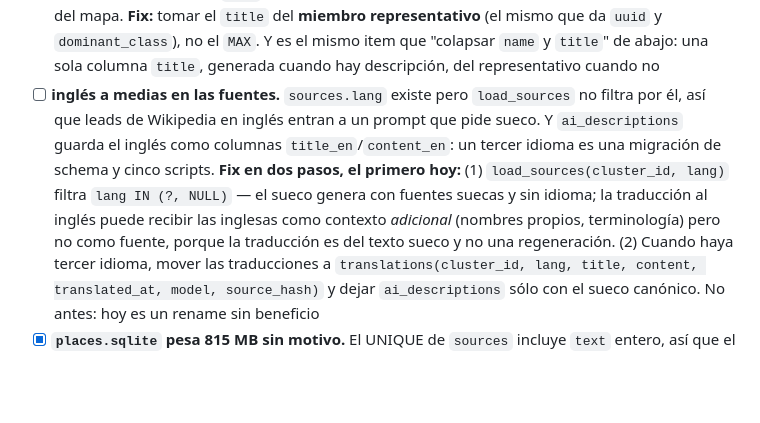
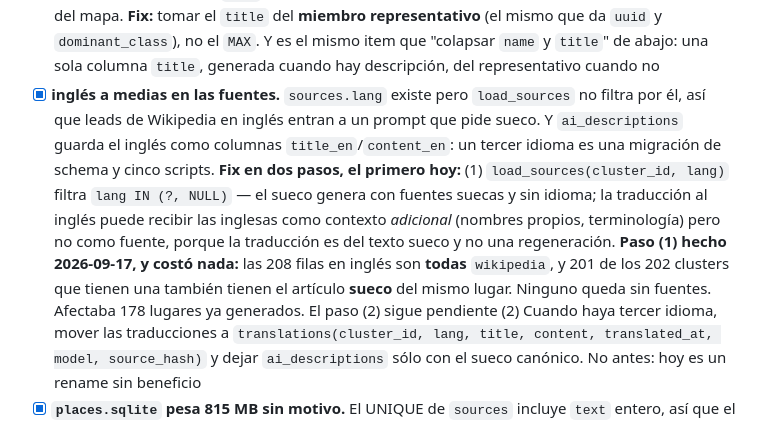
Before and after one commit to francomay3/fornlamningar, a Markdown page: TODO.md, the part around one of its changes. Rendered like a GitHub page; blank space fills up the shorter version.

Commit message:
TODO 13: el ingles en las fuentes, y los dos README

```diff
--- a/TODO.md
+++ b/TODO.md
@@ -1161,7 +1161,7 @@ uno que no.
       `dominant_class`), no el `MAX`. Y es el mismo item que "colapsar `name`
       y `title`" de abajo: una sola columna `title`, generada cuando hay
       descripción, del representativo cuando no
-- [ ] **inglés a medias en las fuentes.** `sources.lang` existe pero
+- [x] **inglés a medias en las fuentes.** `sources.lang` existe pero
       `load_sources` no filtra por él, así que leads de Wikipedia en inglés
       entran a un prompt que pide sueco. Y `ai_descriptions` guarda el inglés
       como columnas `title_en`/`content_en`: un tercer idioma es una
@@ -1171,6 +1171,10 @@ uno que no.
       y sin idioma; la traducción al inglés puede recibir las inglesas como
       contexto *adicional* (nombres propios, terminología) pero no como
       fuente, porque la traducción es del texto sueco y no una regeneración.
+      **Paso (1) hecho 2026-09-17, y costó nada:** las 208 filas en inglés son
+      **todas** `wikipedia`, y 201 de los 202 clusters que tienen una también
+      tienen el artículo **sueco** del mismo lugar. Ninguno queda sin fuentes.
+      Afectaba 178 lugares ya generados. El paso (2) sigue pendiente
       (2) Cuando haya tercer idioma, mover las traducciones a
       `translations(cluster_id, lang, title, content, translated_at, model,
       source_hash)` y dejar `ai_descriptions` sólo con el sueco canónico. No
```
Also changed, not shown: other parts of TODO.md (+1 -1 lines).
